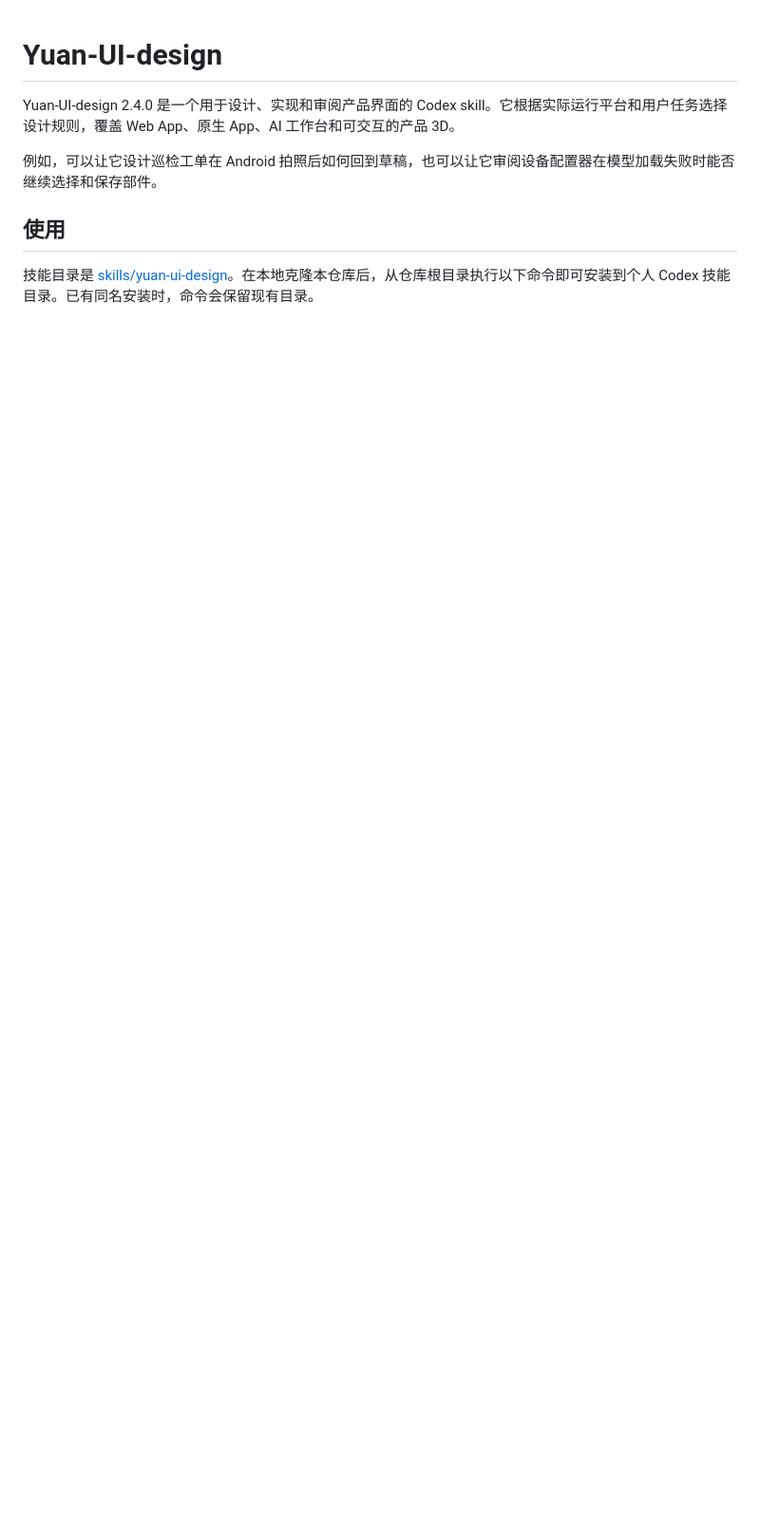
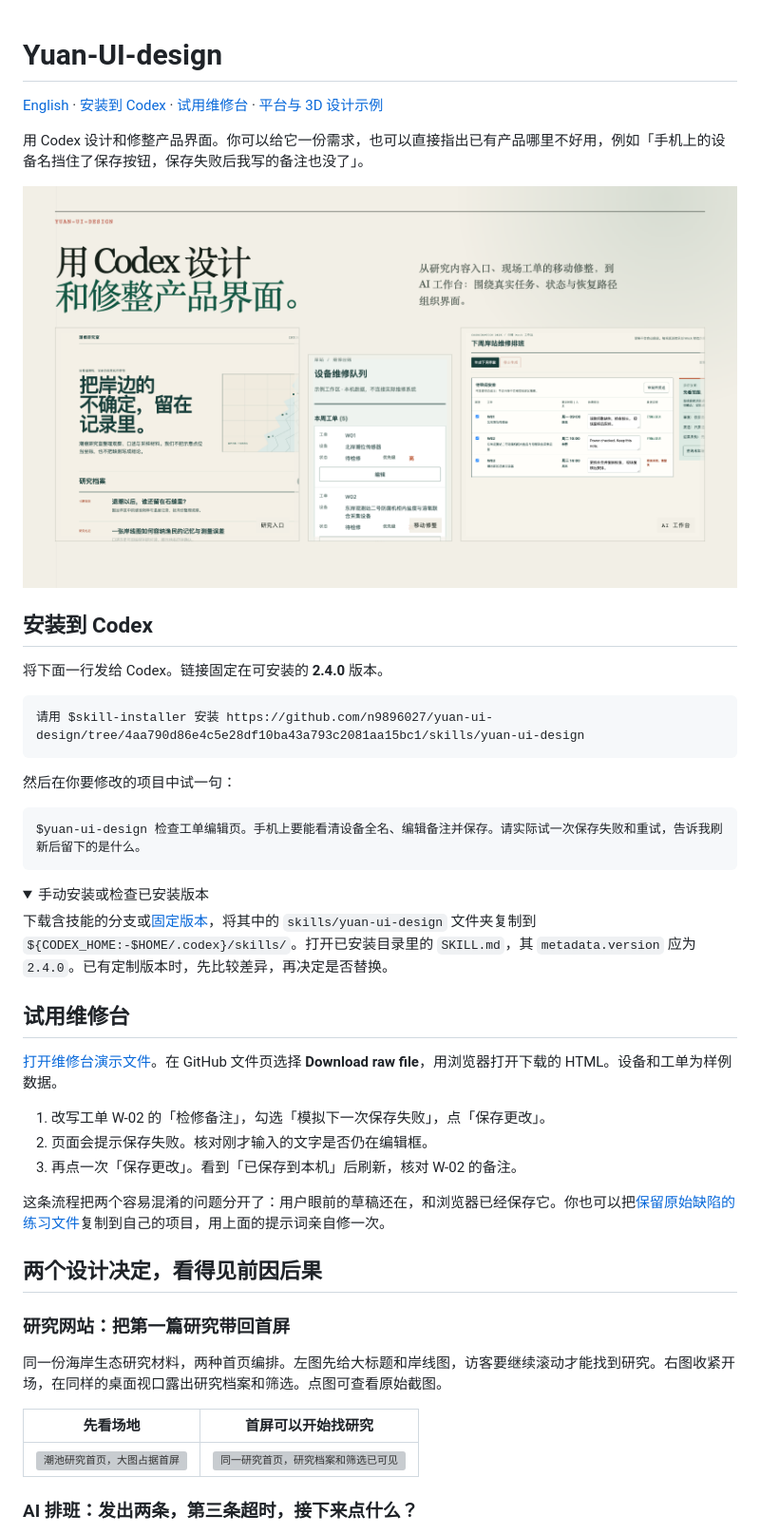
Before and after one commit to n9896027/yuan-ui-design, a Markdown page: README.md, the part around one of its changes. Shown at 95% size. GitHub-like rendering; pictures changed too: docs/media/overview.png (added); folded sections open; blank space fills up the shorter version; grey boxes are pictures that could not be loaded.

Commit message:
Showcase product UI cases and add a runnable repair desk

````diff
--- a/README.md
+++ b/README.md
@@ -1,9 +1,51 @@
 # Yuan-UI-design
 
-Yuan-UI-design 2.4.0 是一个用于设计、实现和审阅产品界面的 Codex skill。它根据实际运行平台和用户任务选择设计规则，覆盖 Web App、原生 App、AI 工作台和可交互的产品 3D。
+[English](README.en.md) · [安装到 Codex](#安装到-codex) · [试用维修台](#试用维修台) · [平台与 3D 设计示例](docs/platform-and-3d.md)
 
-例如，可以让它设计巡检工单在 Android 拍照后如何回到草稿，也可以让它审阅设备配置器在模型加载失败时能否继续选择和保存部件。
+用 Codex 设计和修整产品界面。你可以给它一份需求，也可以直接指出已有产品哪里不好用，例如「手机上的设备名挡住了保存按钮，保存失败后我写的备注也没了」。
 
-## 使用
+![Yuan-UI-design 的产品界面案例，取自仓库中的实际样例](docs/media/overview.png)
 
-技能目录是 [skills/yuan-ui-design](skills/yuan-ui-design/SKILL.md)。在本地克隆本仓库后，从仓库根目录执行以下命令即可安装到个人 Codex 技能目录。已有同名安装时，命令会保留现有目录。
+## 安装到 Codex
+
+将下面一行发给 Codex。链接固定在可安装的 **2.4.0** 版本。
+
+```text
+请用 $skill-installer 安装 https://github.com/n9896027/yuan-ui-design/tree/4aa790d86e4c5e28df10ba43a793c2081aa15bc1/skills/yuan-ui-design
+```
+
+然后在你要修改的项目中试一句：
+
+```text
+$yuan-ui-design 检查工单编辑页。手机上要能看清设备全名、编辑备注并保存。请实际试一次保存失败和重试，告诉我刷新后留下的是什么。
+```
+
+<details>
+<summary>手动安装或检查已安装版本</summary>
+
+下载含技能的分支或[固定版本](https://github.com/n9896027/yuan-ui-design/tree/4aa790d86e4c5e28df10ba43a793c2081aa15bc1)，将其中的 `skills/yuan-ui-design` 文件夹复制到 `${CODEX_HOME:-$HOME/.codex}/skills/`。打开已安装目录里的 `SKILL.md`，其 `metadata.version` 应为 `2.4.0`。已有定制版本时，先比较差异，再决定是否替换。
+
+</details>
+
+## 试用维修台
+
+[打开维修台演示文件](examples/repair-desk/index.html)。在 GitHub 文件页选择 **Download raw file**，用浏览器打开下载的 HTML。设备和工单为样例数据。
+
+1. 改写工单 W-02 的「检修备注」，勾选「模拟下一次保存失败」，点「保存更改」。
+2. 页面会提示保存失败。核对刚才输入的文字是否仍在编辑框。
+3. 再点一次「保存更改」。看到「已保存到本机」后刷新，核对 W-02 的备注。
+
+这条流程把两个容易混淆的问题分开了：用户眼前的草稿还在，和浏览器已经保存它。你也可以把[保留原始缺陷的练习文件](skills/yuan-ui-design/evals/fixtures/editor.html)复制到自己的项目，用上面的提示词亲自修一次。
+
+## 两个设计决定，看得见前因后果
+
+### 研究网站：把第一篇研究带回首屏
+
+同一份海岸生态研究材料，两种首页编排。左图先给大标题和岸线图，访客要继续滚动才能找到研究。右图收紧开场，在同样的桌面视口露出研究档案和筛选。点图可查看原始截图。
+
+| 先看场地 | 首屏可以开始找研究 |
+| --- | --- |
+| [![潮池研究首页，大图占据首屏](skills/yuan-ui-design/assets/visual-cases/research-entry-late.png)](skills/yuan-ui-design/assets/visual-cases/research-entry-late.png) | [![同一研究首页，研究档案和筛选已可见](skills/yuan-ui-design/assets/visual-cases/research-entry-visible.png)](skills/yuan-ui-design/assets/visual-cases/research-entry-visible.png) |
+
+### AI 排班：发出两条，第三条超时，接下来点什么？
+
````
Also changed, not shown: other parts of README.md (+22 -23 lines), README.en.md (added, +59 -0 lines), docs/platform-and-3d.md (added, +25 -0 lines), 4 other files.
